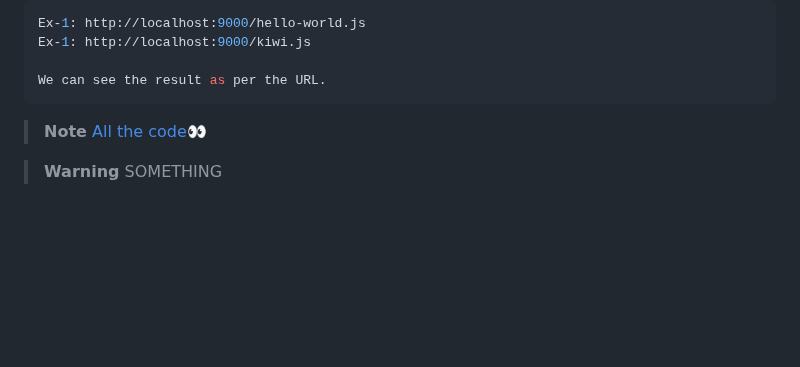
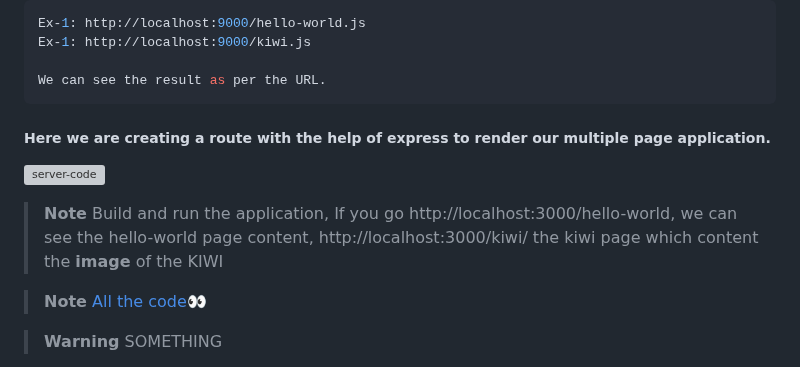
Before and after one commit to Mdirfan81/webpack, a Markdown page: README.md, the part around the change. GitHub-like rendering; blank space fills up the shorter version; grey boxes are pictures that could not be loaded.

````diff
--- a/README.md
+++ b/README.md
@@ -713,7 +713,11 @@ Ex-1: http://localhost:9000/kiwi.js
 We can see the result as per the URL.
 ```
 
+##### Here we are creating a route with the help of express to render our multiple page application.
 
+![server-code](https://user-images.githubusercontent.com/60057329/226531382-ae1c9f8f-67c6-4b84-bfa1-a9d39d000a0a.png)
+
+ > __Note__ Build and run the application, If you go http://localhost:3000/hello-world, we can see the hello-world page content, http://localhost:3000/kiwi/ the kiwi page which content the **image** of the KIWI
 
 
 
````
